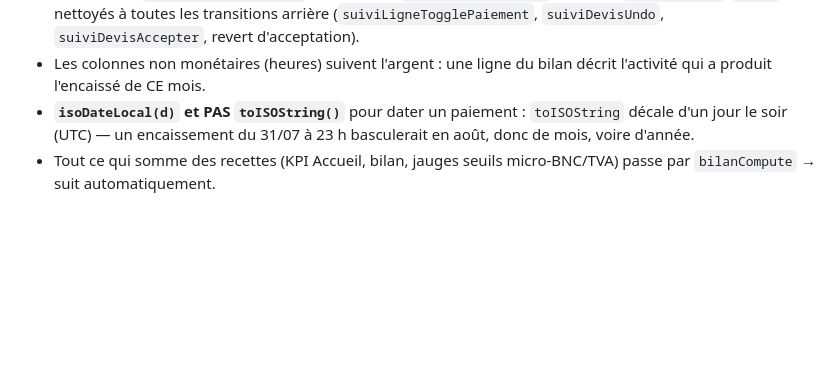
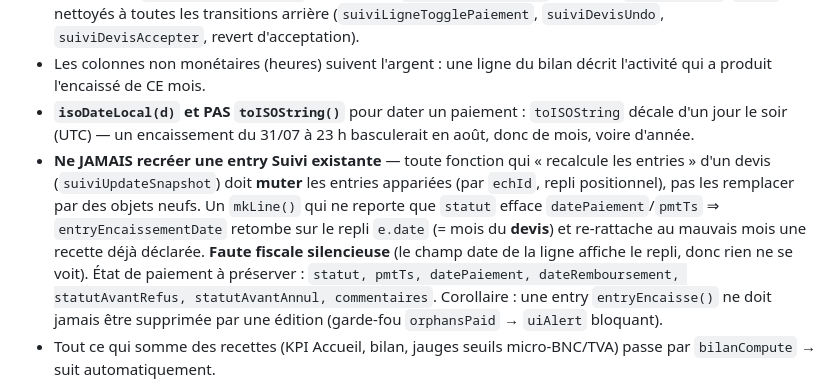
Before and after one commit to mhuur/Photo, a Markdown page: CLAUDE.md, the part around the change. GitHub-like rendering; blank space fills up the shorter version.

Commit message:
docs(claude): piège — ne jamais recréer une entry Suivi (perte de datePaiement)
Co-Authored-By: Claude Opus 4.8 (1M context) <noreply@anthropic.com>

```diff
--- a/CLAUDE.md
+++ b/CLAUDE.md
@@ -116,6 +116,7 @@ Micro-BNC = **comptabilité de caisse** (art. 93 CGI) : une recette est rattach
 - `e.datePaiement` (YYYY-MM-DD) : posée par `suiviLigneTogglePaiement`, éditable via l'input date de la ligne d'échéance (`suiviSetDatePaiement`). **Invariant : `statut ≠ "termine"` ⇒ pas de `datePaiement`/`pmtTs`** — nettoyés à toutes les transitions arrière (`suiviLigneTogglePaiement`, `suiviDevisUndo`, `suiviDevisAccepter`, revert d'acceptation).
 - Les colonnes non monétaires (heures) suivent l'argent : une ligne du bilan décrit l'activité qui a produit l'encaissé de CE mois.
 - **`isoDateLocal(d)` et PAS `toISOString()`** pour dater un paiement : `toISOString` décale d'un jour le soir (UTC) — un encaissement du 31/07 à 23 h basculerait en août, donc de mois, voire d'année.
+- **Ne JAMAIS recréer une entry Suivi existante** — toute fonction qui « recalcule les entries » d'un devis (`suiviUpdateSnapshot`) doit **muter** les entries appariées (par `echId`, repli positionnel), pas les remplacer par des objets neufs. Un `mkLine()` qui ne reporte que `statut` efface `datePaiement`/`pmtTs` ⇒ `entryEncaissementDate` retombe sur le repli `e.date` (= mois du **devis**) et re-rattache au mauvais mois une recette déjà déclarée. **Faute fiscale silencieuse** (le champ date de la ligne affiche le repli, donc rien ne se voit). État de paiement à préserver : `statut, pmtTs, datePaiement, dateRemboursement, statutAvantRefus, statutAvantAnnul, commentaires`. Corollaire : une entry `entryEncaisse()` ne doit jamais être supprimée par une édition (garde-fou `orphansPaid` → `uiAlert` bloquant).
 - Tout ce qui somme des recettes (KPI Accueil, bilan, jauges seuils micro-BNC/TVA) passe par `bilanCompute` → suit automatiquement.
 
 **Annulation d'un devis avec acompte encaissé** : l'argent est entré, il RESTE dans le CA de son mois — `entryEncaisse(e)` compte aussi les entries `annule` dont `statutAvantAnnul === "termine"`. (Avant, `suiviDevisAnnuler` les faisait disparaître du bilan → sous-déclaration.) Le sort de l'acompte est demandé à l'annulation (`uiChoice` : client se désiste = conservé / tu annules = remboursé) :
```
